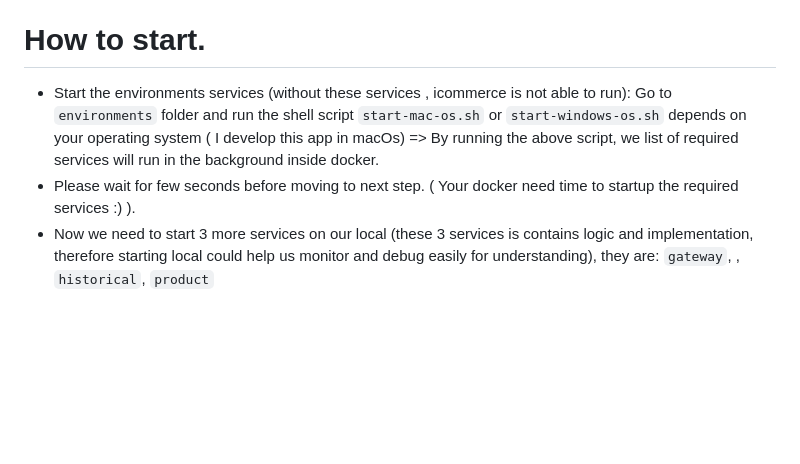
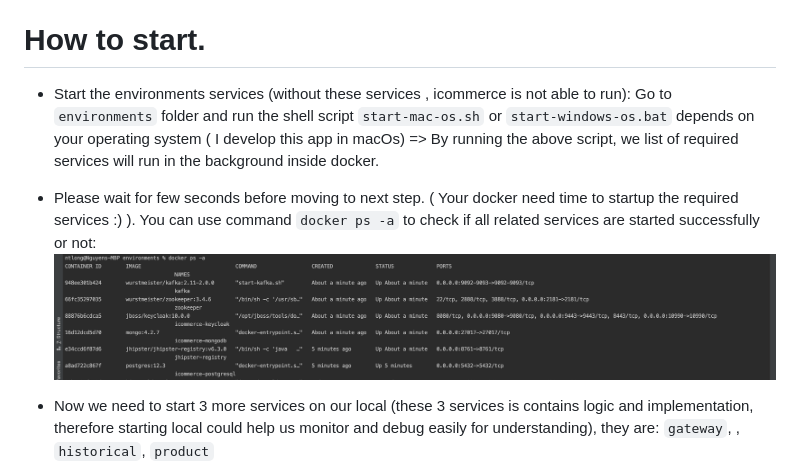
Before and after one commit to ntlong1594/my-iCommerce-example, a Markdown page: README.md, the part around one of its changes. GitHub-like rendering; pictures changed too: imgs/console-docker.png (added); blank space fills up the shorter version.

```diff
--- a/README.md
+++ b/README.md
@@ -59,8 +59,11 @@ This icommerce project is my personal project I'd like to challenge myself and b
 - Keep track product price update version for auditing in the future.
 
 # How to start.
-- Start the environments services (without these services , icommerce is not able to run): Go to `environments` folder and run the shell script `start-mac-os.sh` or `start-windows-os.sh` depends on your operating system ( I develop this app in macOs) => By running the above script, we list of required services will run in the background inside docker.
-- Please wait for few seconds before moving to next step. ( Your docker need time to startup the required services :) ).
+- Start the environments services (without these services , icommerce is not able to run): Go to `environments` folder and run the shell script `start-mac-os.sh` or `start-windows-os.bat` depends on your operating system ( I develop this app in macOs) => By running the above script, we list of required services will run in the background inside docker.
+- Please wait for few seconds before moving to next step. ( Your docker need time to startup the required services :) ). You can use command `docker ps -a` to check if all related services are started successfully or not:
+![console](https://github.com/ntlong1594/my-iCommerce-example/blob/master/imgs/console-docker.png)
+
+
 - Now we need to start 3 more services on our local (these 3 services is contains logic and implementation, therefore starting local could help us monitor and debug easily for understanding), they are: `gateway`, , `historical`, `product`
 - `gateway` , go to `gateway` folder and run `npm run webpack:build` , when it finished , then run `./mvnw` for mac and for windows is `mvnw`
 - `historical`, go to `historical` then run `./mvnw` for mac and for windows is `mvnw`
```
Also changed, not shown: other parts of README.md (+14 -1 lines), imgs/gateway.png (added), imgs/jhipster.png (added), imgs/metric.png (added), 1 other file.
